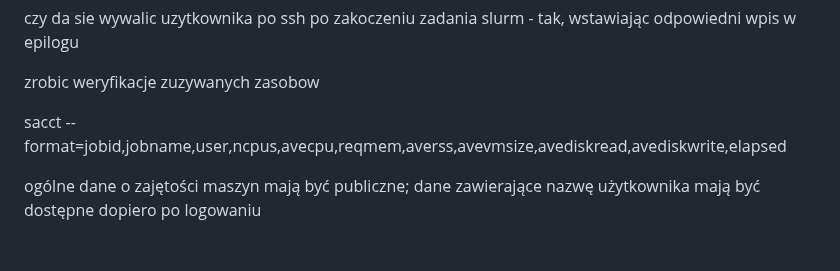
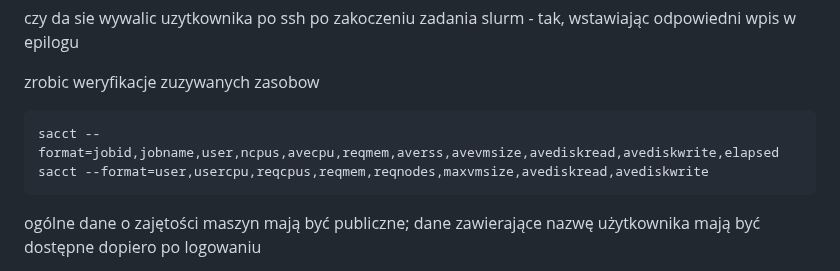
Before and after one commit to JanMetz/Slurm-Management-App, a Markdown page: system-config/notes/notes.md, the part around the change. Rendered like a GitHub page; blank space fills up the shorter version.

````diff
--- a/system-config/notes/notes.md
+++ b/system-config/notes/notes.md
@@ -114,7 +114,10 @@ czy da sie wywalic uzytkownika po ssh po zakoczeniu zadania slurm - tak, wstawia
 
 zrobic weryfikacje zuzywanych zasobow
 
+```
 sacct --format=jobid,jobname,user,ncpus,avecpu,reqmem,averss,avevmsize,avediskread,avediskwrite,elapsed
+sacct --format=user,usercpu,reqcpus,reqmem,reqnodes,maxvmsize,avediskread,avediskwrite
+```
 
 ogólne dane o zajętości maszyn mają być publiczne; dane zawierające nazwę użytkownika mają być dostępne dopiero po logowaniu
 
````
